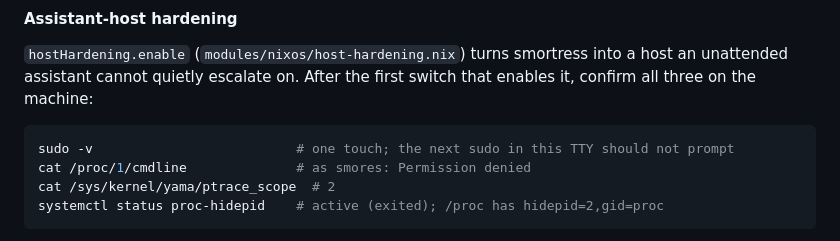
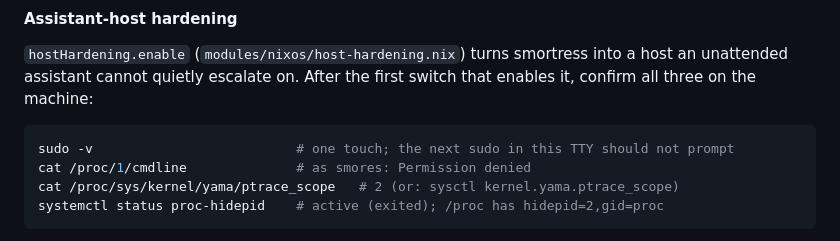
Before and after one commit to smores56/nix-config, a Markdown page: docs/manual-steps.md, the part around the change. Rendered like a GitHub page.

Commit message:
docs(host): correct the yama sysctl path
ptrace_scope is /proc/sys/kernel/yama/ptrace_scope; sysfs has no
/sys/kernel/yama directory. Yama is stacked via lsm=landlock,yama,bpf
and the value is already 2.

````diff
--- a/docs/manual-steps.md
+++ b/docs/manual-steps.md
@@ -156,7 +156,7 @@ switch that enables it, confirm all three on the machine:
 ```sh
 sudo -v                          # one touch; the next sudo in this TTY should not prompt
 cat /proc/1/cmdline              # as smores: Permission denied
-cat /sys/kernel/yama/ptrace_scope  # 2
+cat /proc/sys/kernel/yama/ptrace_scope   # 2 (or: sysctl kernel.yama.ptrace_scope)
 systemctl status proc-hidepid    # active (exited); /proc has hidepid=2,gid=proc
 ```
 
````
Also changed, not shown: docs/kanbei-split.md (+1 -0 lines).
